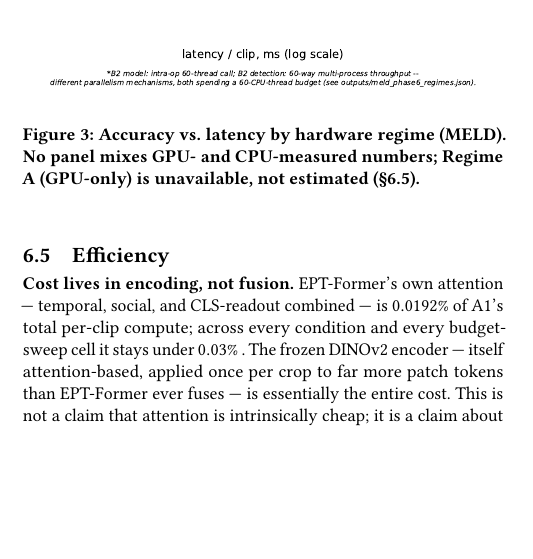
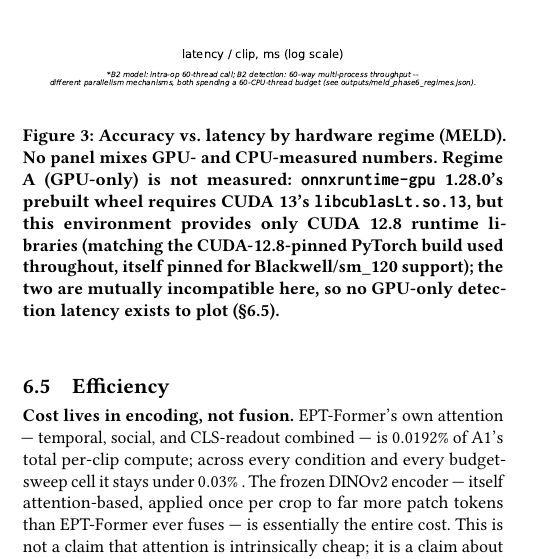
Before and after one commit to multi-modal-rtm/ept, a LaTeX paper (paper/main.tex, which reads paper/sections/results.tex): part of one column of page 6 of 8, cut so that both start at the same text, the shorter picture padded with empty space. Compiled offline with pdfLaTeX.

Commit message:
Fix Figure 3 panel A: drop raw error text, move explanation to caption
Panel A (GPU-only) previously rendered the raw onnxruntime error string
inside the plot area, overlapping its own "not available" label. Replaced
with a plain "not measured" panel and moved the CUDA 13 vs. 12.8 root-cause
explanation into the figure caption instead. Also fixed label-collision
overlaps in panels B1/B2/C (A1/A3/A4 and A2/mask_only labels were stacking
on top of each other for conditions with near-identical macro-F1); reworked
per-condition label offsets so every panel renders with no overlapping text.

```diff
--- a/paper/sections/results.tex
+++ b/paper/sections/results.tex
@@ -143,8 +143,14 @@ alone, does not predict sentiment on MELD.
   \centering
   \includegraphics[width=\linewidth]{figures/fig3_pareto_gflops.pdf}
   \caption{Accuracy vs.\ latency by hardware regime (MELD). No panel mixes
-    GPU- and CPU-measured numbers; Regime A (GPU-only) is unavailable, not
-    estimated (\S\ref{sec:efficiency}).}
+    GPU- and CPU-measured numbers. Regime A (GPU-only) is not measured:
+%% outputs/meld_phase6_gpu_detection_attempt.json: root_cause
+    \texttt{onnxruntime-gpu} 1.28.0's prebuilt wheel requires CUDA 13's
+    \texttt{libcublasLt.so.13}, but this environment provides only CUDA
+    12.8 runtime libraries (matching the CUDA-12.8-pinned PyTorch build used
+    throughout, itself pinned for Blackwell/sm\_120 support); the two are
+    mutually incompatible here, so no GPU-only detection latency exists to
+    plot (\S\ref{sec:efficiency}).}
   \label{fig:pareto}
 \end{figure}
 \textbf{Cost lives in encoding, not fusion.} EPT-Former's own attention
```
Also changed, not shown: paper/figures/fig3_pareto_gflops.pdf, 1 other file.
